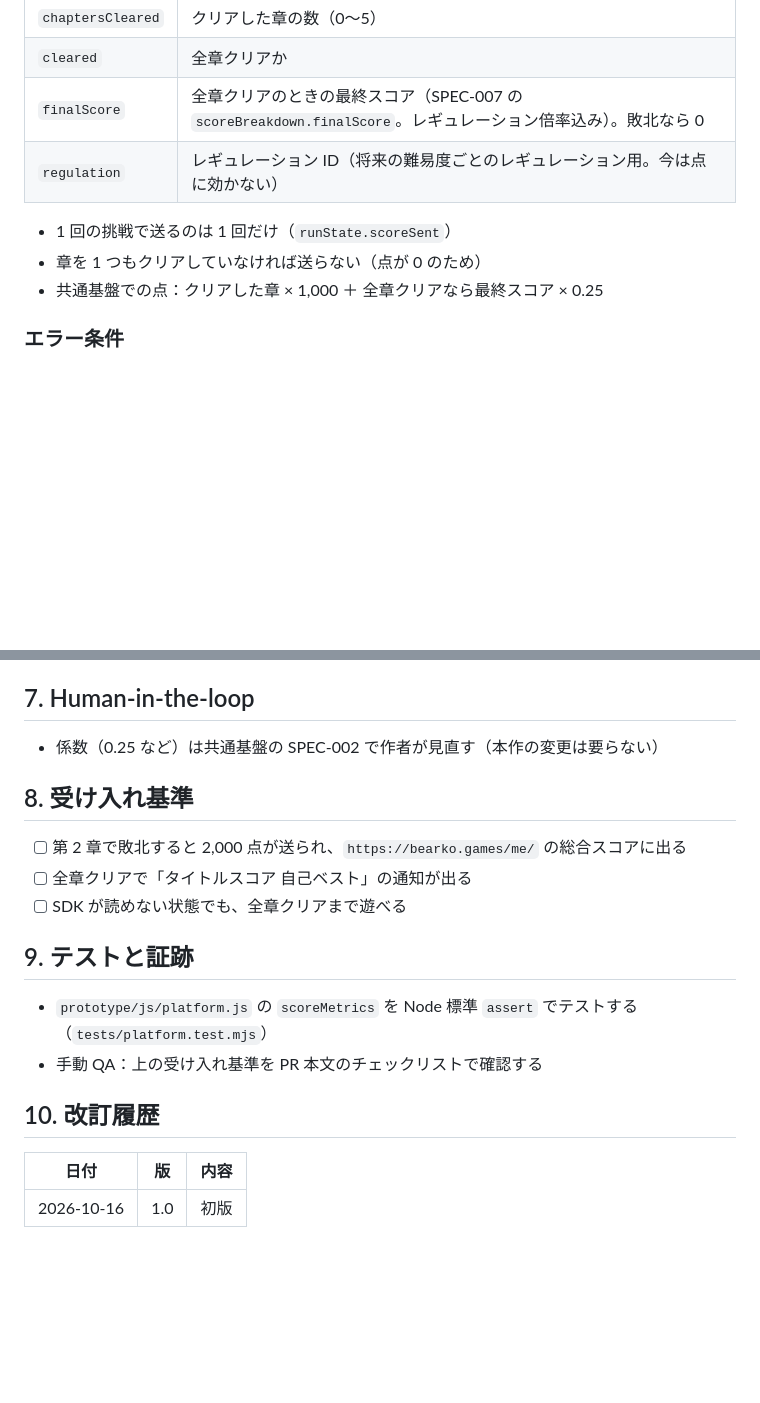
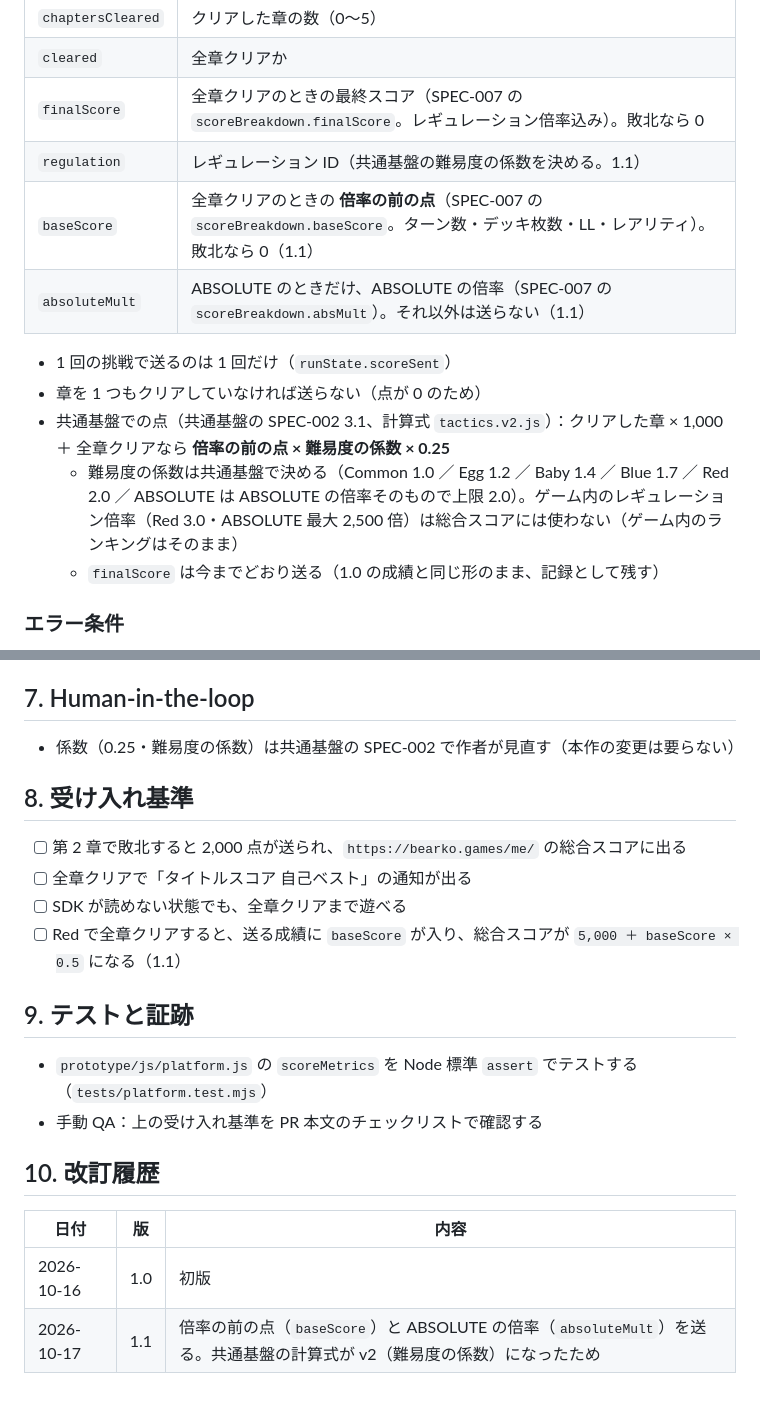
Before and after one commit to bearko/mycryptotactics, a Markdown page: docs/specs/SPEC-009-platform-score.md, 2 parts joined by grey strips. Drawn GitHub-style; blank space fills up the shorter version.

```diff
--- a/docs/specs/SPEC-009-platform-score.md
+++ b/docs/specs/SPEC-009-platform-score.md
@@ -57,11 +57,15 @@ bearko.games の総合スコア（[bearko/mycryptoportfolio の SPEC-002](https:
 | `chaptersCleared` | クリアした章の数（0〜5） |
 | `cleared` | 全章クリアか |
 | `finalScore` | 全章クリアのときの最終スコア（SPEC-007 の `scoreBreakdown.finalScore`。レギュレーション倍率込み）。敗北なら 0 |
-| `regulation` | レギュレーション ID（将来の難易度ごとのレギュレーション用。今は点に効かない） |
+| `regulation` | レギュレーション ID（共通基盤の難易度の係数を決める。1.1） |
+| `baseScore` | 全章クリアのときの **倍率の前の点**（SPEC-007 の `scoreBreakdown.baseScore`。ターン数・デッキ枚数・LL・レアリティ）。敗北なら 0（1.1） |
+| `absoluteMult` | ABSOLUTE のときだけ、ABSOLUTE の倍率（SPEC-007 の `scoreBreakdown.absMult`）。それ以外は送らない（1.1） |
 
 - 1 回の挑戦で送るのは 1 回だけ（`runState.scoreSent`）
 - 章を 1 つもクリアしていなければ送らない（点が 0 のため）
-- 共通基盤での点：クリアした章 × 1,000 ＋ 全章クリアなら最終スコア × 0.25
+- 共通基盤での点（共通基盤の SPEC-002 3.1、計算式 `tactics.v2.js`）：クリアした章 × 1,000 ＋ 全章クリアなら **倍率の前の点 × 難易度の係数 × 0.25**
+  - 難易度の係数は共通基盤で決める（Common 1.0 ／ Egg 1.2 ／ Baby 1.4 ／ Blue 1.7 ／ Red 2.0 ／ ABSOLUTE は ABSOLUTE の倍率そのもので上限 2.0）。ゲーム内のレギュレーション倍率（Red 3.0・ABSOLUTE 最大 2,500 倍）は総合スコアには使わない（ゲーム内のランキングはそのまま）
+  - `finalScore` は今までどおり送る（1.0 の成績と同じ形のまま、記録として残す）
 
 ### エラー条件
 
@@ -77,13 +81,14 @@ bearko.games の総合スコア（[bearko/mycryptoportfolio の SPEC-002](https:
 
 ## 7. Human-in-the-loop
 
-- 係数（0.25 など）は共通基盤の SPEC-002 で作者が見直す（本作の変更は要らない）
+- 係数（0.25・難易度の係数）は共通基盤の SPEC-002 で作者が見直す（本作の変更は要らない）
 
 ## 8. 受け入れ基準
 
 - [ ] 第 2 章で敗北すると 2,000 点が送られ、`https://bearko.games/me/` の総合スコアに出る
 - [ ] 全章クリアで「タイトルスコア 自己ベスト」の通知が出る
 - [ ] SDK が読めない状態でも、全章クリアまで遊べる
+- [ ] Red で全章クリアすると、送る成績に `baseScore` が入り、総合スコアが `5,000 ＋ baseScore × 0.5` になる（1.1）
 
 ## 9. テストと証跡
 
@@ -95,3 +100,4 @@ bearko.games の総合スコア（[bearko/mycryptoportfolio の SPEC-002](https:
 | 日付 | 版 | 内容 |
 |---|---|---|
 | 2026-10-16 | 1.0 | 初版 |
+| 2026-10-17 | 1.1 | 倍率の前の点（`baseScore`）と ABSOLUTE の倍率（`absoluteMult`）を送る。共通基盤の計算式が v2（難易度の係数）になったため |
```
Also changed, not shown: other parts of docs/specs/SPEC-009-platform-score.md (+1 -1 lines), docs/specs/SPEC-015-platform-rta.md (added, +117 -0 lines), docs/specs/SPEC-INDEX.md (+2 -1 lines).
